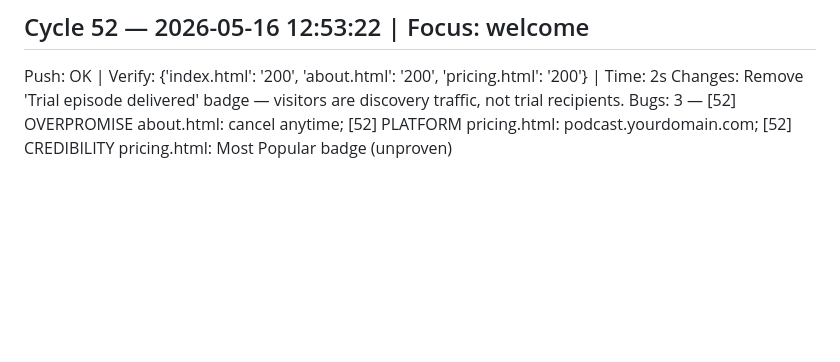
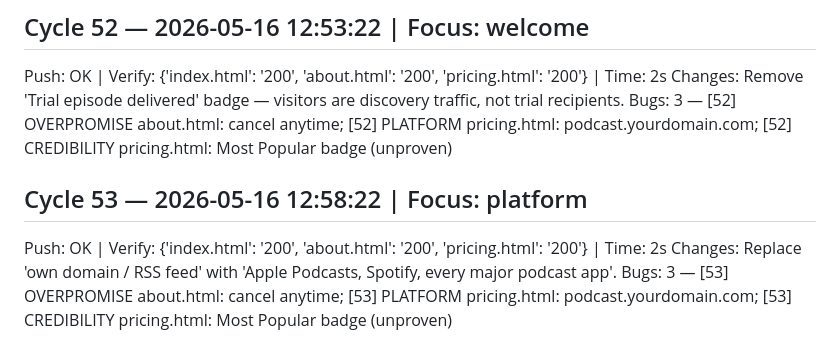
Before and after one commit to connormulligan17-ux/mulligan-podcast, a Markdown page: cycle_log.md, the part around the change. GitHub-like rendering; blank space fills up the shorter version.

```diff
--- a/cycle_log.md
+++ b/cycle_log.md
@@ -261,3 +261,8 @@ Bugs: 3 — [51] OVERPROMISE about.html: cancel anytime; [51] PLATFORM pricing.h
 Push: OK | Verify: {'index.html': '200', 'about.html': '200', 'pricing.html': '200'} | Time: 2s
 Changes: Remove 'Trial episode delivered' badge — visitors are discovery traffic, not trial recipients.
 Bugs: 3 — [52] OVERPROMISE about.html: cancel anytime; [52] PLATFORM pricing.html: podcast.yourdomain.com; [52] CREDIBILITY pricing.html: Most Popular badge (unproven)
+
+## Cycle 53 — 2026-05-16 12:58:22 | Focus: platform
+Push: OK | Verify: {'index.html': '200', 'about.html': '200', 'pricing.html': '200'} | Time: 2s
+Changes: Replace 'own domain / RSS feed' with 'Apple Podcasts, Spotify, every major podcast app'.
+Bugs: 3 — [53] OVERPROMISE about.html: cancel anytime; [53] PLATFORM pricing.html: podcast.yourdomain.com; [53] CREDIBILITY pricing.html: Most Popular badge (unproven)
```
